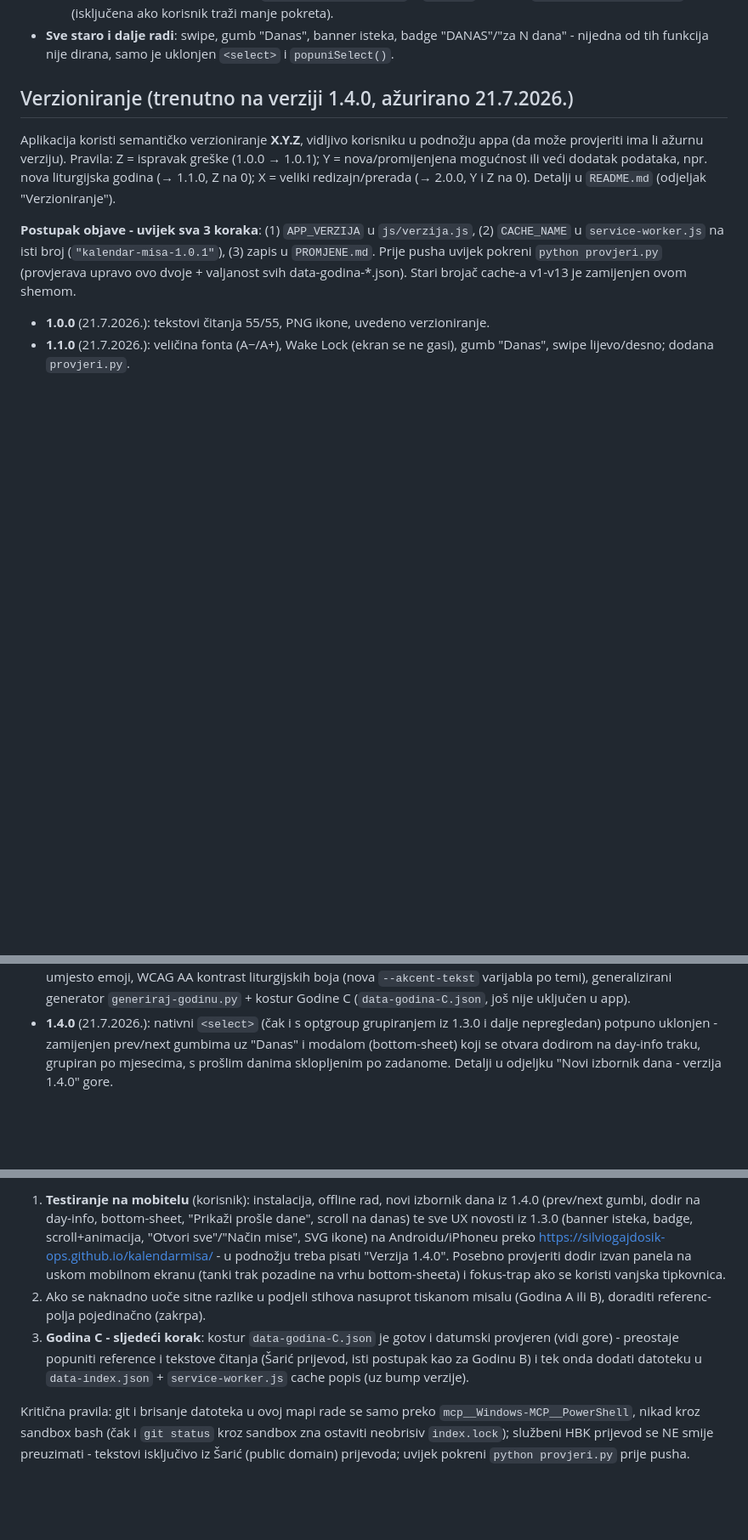
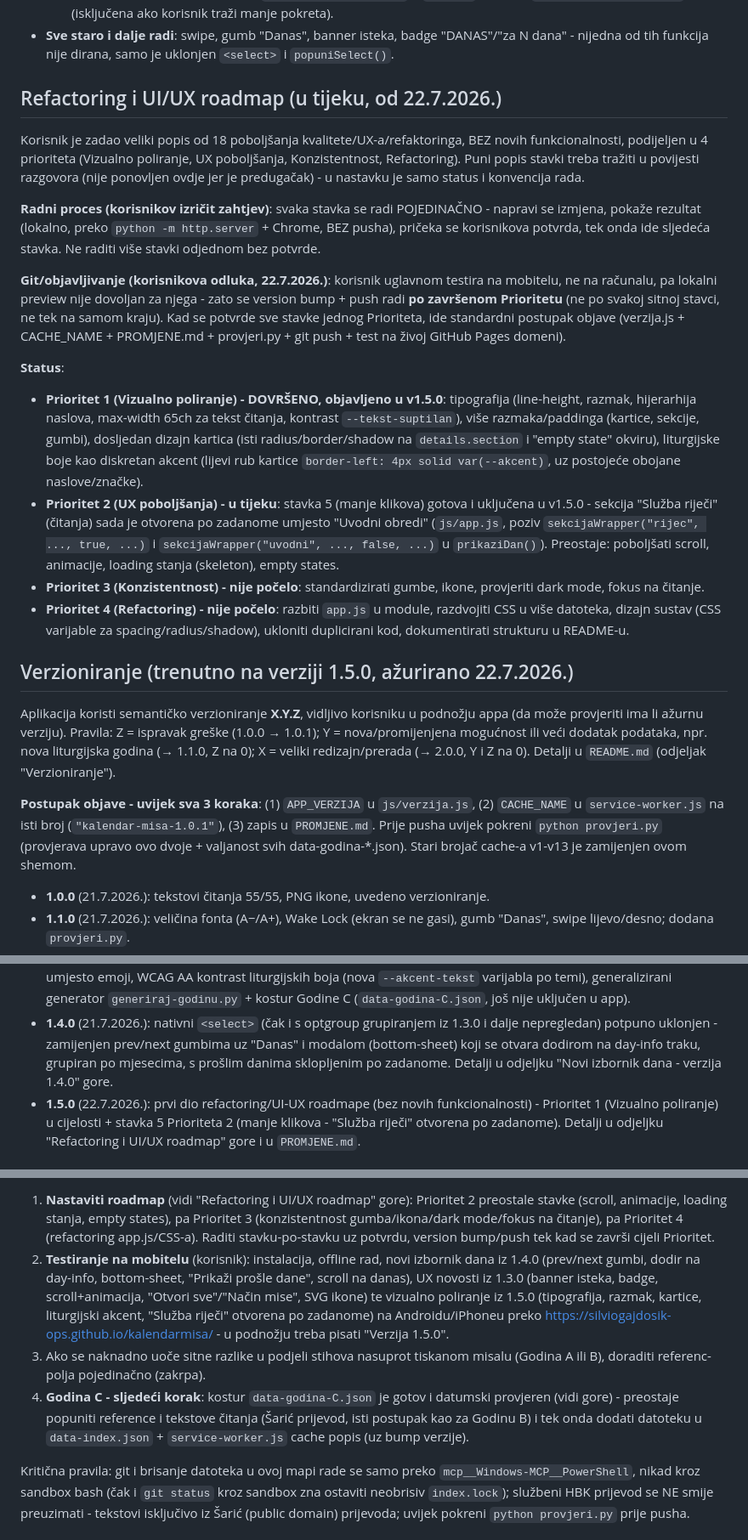
Before and after one commit to silviogajdosik-ops/kalendarmisa, a Markdown page: NASTAVAK-PROJEKTA.md, 3 parts joined by grey strips. Shown at 85% size. Rendered like a GitHub page; blank space fills up the shorter version.

Commit message:
Azuriraj NASTAVAK-PROJEKTA.md za verziju 1.5.0

```diff
--- a/NASTAVAK-PROJEKTA.md
+++ b/NASTAVAK-PROJEKTA.md
@@ -93,7 +93,21 @@ Nativni `<select>` (110+ ravnih stavki, nepregledan čak i s optgroup grupiranje
   - Animacija otvaranja/zatvaranja (`transform: translateY` + `opacity`) poštuje `prefers-reduced-motion` (isključena ako korisnik traži manje pokreta).
 - **Sve staro i dalje radi**: swipe, gumb "Danas", banner isteka, badge "DANAS"/"za N dana" - nijedna od tih funkcija nije dirana, samo je uklonjen `<select>` i `popuniSelect()`.
 
-## Verzioniranje (trenutno na verziji 1.4.0, ažurirano 21.7.2026.)
+## Refactoring i UI/UX roadmap (u tijeku, od 22.7.2026.)
+
+Korisnik je zadao veliki popis od 18 poboljšanja kvalitete/UX-a/refaktoringa, BEZ novih funkcionalnosti, podijeljen u 4 prioriteta (Vizualno poliranje, UX poboljšanja, Konzistentnost, Refactoring). Puni popis stavki treba tražiti u povijesti razgovora (nije ponovljen ovdje jer je predugačak) - u nastavku je samo status i konvencija rada.
+
+**Radni proces (korisnikov izričit zahtjev)**: svaka stavka se radi POJEDINAČNO - napravi se izmjena, pokaže rezultat (lokalno, preko `python -m http.server` + Chrome, BEZ pusha), pričeka se korisnikova potvrda, tek onda ide sljedeća stavka. Ne raditi više stavki odjednom bez potvrde.
+
+**Git/objavljivanje (korisnikova odluka, 22.7.2026.)**: korisnik uglavnom testira na mobitelu, ne na računalu, pa lokalni preview nije dovoljan za njega - zato se version bump + push radi **po završenom Prioritetu** (ne po svakoj sitnoj stavci, ne tek na samom kraju). Kad se potvrde sve stavke jednog Prioriteta, ide standardni postupak objave (verzija.js + CACHE_NAME + PROMJENE.md + provjeri.py + git push + test na živoj GitHub Pages domeni).
+
+**Status**:
+- **Prioritet 1 (Vizualno poliranje) - DOVRŠENO, objavljeno u v1.5.0**: tipografija (line-height, razmak, hijerarhija naslova, max-width 65ch za tekst čitanja, kontrast `--tekst-suptilan`), više razmaka/paddinga (kartice, sekcije, gumbi), dosljedan dizajn kartica (isti radius/border/shadow na `details.section` i "empty state" okviru), liturgijske boje kao diskretan akcent (lijevi rub kartice `border-left: 4px solid var(--akcent)`, uz postojeće obojane naslove/značke).
+- **Prioritet 2 (UX poboljšanja) - u tijeku**: stavka 5 (manje klikova) gotova i uključena u v1.5.0 - sekcija "Služba riječi" (čitanja) sada je otvorena po zadanome umjesto "Uvodni obredi" (`js/app.js`, poziv `sekcijaWrapper("rijec", ..., true, ...)` i `sekcijaWrapper("uvodni", ..., false, ...)` u `prikaziDan()`). Preostaje: poboljšati scroll, animacije, loading stanja (skeleton), empty states.
+- **Prioritet 3 (Konzistentnost) - nije počelo**: standardizirati gumbe, ikone, provjeriti dark mode, fokus na čitanje.
+- **Prioritet 4 (Refactoring) - nije počelo**: razbiti `app.js` u module, razdvojiti CSS u više datoteka, dizajn sustav (CSS varijable za spacing/radius/shadow), ukloniti duplicirani kod, dokumentirati strukturu u README-u.
+
+## Verzioniranje (trenutno na verziji 1.5.0, ažurirano 22.7.2026.)
 
 Aplikacija koristi semantičko verzioniranje **X.Y.Z**, vidljivo korisniku u podnožju appa (da može provjeriti ima li ažurnu verziju). Pravila: Z = ispravak greške (1.0.0 → 1.0.1); Y = nova/promijenjena mogućnost ili veći dodatak podataka, npr. nova liturgijska godina (→ 1.1.0, Z na 0); X = veliki redizajn/prerada (→ 2.0.0, Y i Z na 0). Detalji u `README.md` (odjeljak "Verzioniranje").
 
@@ -105,4 +119,5 @@ Aplikacija koristi semantičko verzioniranje **X.Y.Z**, vidljivo korisniku u pod
 - **1.2.0** (21.7.2026.): Godina B potpuno popunjena (55/55 dana, reference + tekstovi) i uključena u aplikaciju (`data-index.json` + `service-worker.js` cache) - app sad automatski prikazuje ispravnu godinu (A ili B) po datumu.
 - **1.3.0** (21.7.2026.): UX poboljšanja - banner isteka podataka, badge "DANAS"/"za N dana", scroll-na-vrh + animacija pri promjeni dana, optgroup grupiranje u day-selectu, "Otvori sve/Zatvori sve" po sekciji + "Način mise", SVG ikone umjesto emoji, WCAG AA kontrast liturgijskih boja (nova `--akcent-tekst` varijabla po temi), generalizirani generator `generiraj-godinu.py` + kostur Godine C (`data-godina-C.json`, još nije uključen u app).
 - **1.4.0** (21.7.2026.): nativni `<select>` (čak i s optgroup grupiranjem iz 1.3.0 i dalje nepregledan) potpuno uklonjen - zamijenjen prev/next gumbima uz "Danas" i modalom (bottom-sheet) koji se otvara dodirom na day-info traku, grupiran po mjesecima, s prošlim danima sklopljenim po zadanome. Detalji u odjeljku "Novi izbornik dana - verzija 1.4.0" gore.
+- **1.5.0** (22.7.2026.): prvi dio refactoring/UI-UX roadmape (bez novih funkcionalnosti) - Prioritet 1 (Vizualno poliranje) u cijelosti + stavka 5 Prioriteta 2 (manje klikova - "Služba riječi" otvorena po zadanome). Detalji u odjeljku "Refactoring i UI/UX roadmap" gore i u `PROMJENE.md`.
 
@@ -110,7 +125,8 @@ Aplikacija koristi semantičko verzioniranje **X.Y.Z**, vidljivo korisniku u pod
 
-1. **Testiranje na mobitelu** (korisnik): instalacija, offline rad, novi izbornik dana iz 1.4.0 (prev/next gumbi, dodir na day-info, bottom-sheet, "Prikaži prošle dane", scroll na danas) te sve UX novosti iz 1.3.0 (banner isteka, badge, scroll+animacija, "Otvori sve"/"Način mise", SVG ikone) na Androidu/iPhoneu preko https://silviogajdosik-ops.github.io/kalendarmisa/ - u podnožju treba pisati "Verzija 1.4.0". Posebno provjeriti dodir izvan panela na uskom mobilnom ekranu (tanki trak pozadine na vrhu bottom-sheeta) i fokus-trap ako se koristi vanjska tipkovnica.
-2. Ako se naknadno uoče sitne razlike u podjeli stihova nasuprot tiskanom misalu (Godina A ili B), doraditi referenc-polja pojedinačno (zakrpa).
-3. **Godina C - sljedeći korak**: kostur `data-godina-C.json` je gotov i datumski provjeren (vidi gore) - preostaje popuniti reference i tekstove čitanja (Šarić prijevod, isti postupak kao za Godinu B) i tek onda dodati datoteku u `data-index.json` + `service-worker.js` cache popis (uz bump verzije).
+1. **Nastaviti roadmap** (vidi "Refactoring i UI/UX roadmap" gore): Prioritet 2 preostale stavke (scroll, animacije, loading stanja, empty states), pa Prioritet 3 (konzistentnost gumba/ikona/dark mode/fokus na čitanje), pa Prioritet 4 (refactoring app.js/CSS-a). Raditi stavku-po-stavku uz potvrdu, version bump/push tek kad se završi cijeli Prioritet.
+2. **Testiranje na mobitelu** (korisnik): instalacija, offline rad, novi izbornik dana iz 1.4.0 (prev/next gumbi, dodir na day-info, bottom-sheet, "Prikaži prošle dane", scroll na danas), UX novosti iz 1.3.0 (banner isteka, badge, scroll+animacija, "Otvori sve"/"Način mise", SVG ikone) te vizualno poliranje iz 1.5.0 (tipografija, razmak, kartice, liturgijski akcent, "Služba riječi" otvorena po zadanome) na Androidu/iPhoneu preko https://silviogajdosik-ops.github.io/kalendarmisa/ - u podnožju treba pisati "Verzija 1.5.0".
+3. Ako se naknadno uoče sitne razlike u podjeli stihova nasuprot tiskanom misalu (Godina A ili B), doraditi referenc-polja pojedinačno (zakrpa).
+4. **Godina C - sljedeći korak**: kostur `data-godina-C.json` je gotov i datumski provjeren (vidi gore) - preostaje popuniti reference i tekstove čitanja (Šarić prijevod, isti postupak kao za Godinu B) i tek onda dodati datoteku u `data-index.json` + `service-worker.js` cache popis (uz bump verzije).
 
 Kritična pravila: git i brisanje datoteka u ovoj mapi rade se samo preko `mcp__Windows-MCP__PowerShell`, nikad kroz sandbox bash (čak i `git status` kroz sandbox zna ostaviti neobrisiv `index.lock`); službeni HBK prijevod se NE smije preuzimati - tekstovi isključivo iz Šarić (public domain) prijevoda; uvijek pokreni `python provjeri.py` prije pusha.
 
```
Also changed, not shown: other parts of NASTAVAK-PROJEKTA.md (+1 -1 lines).
